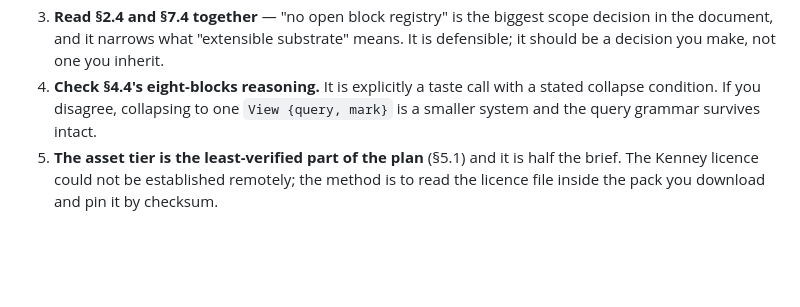
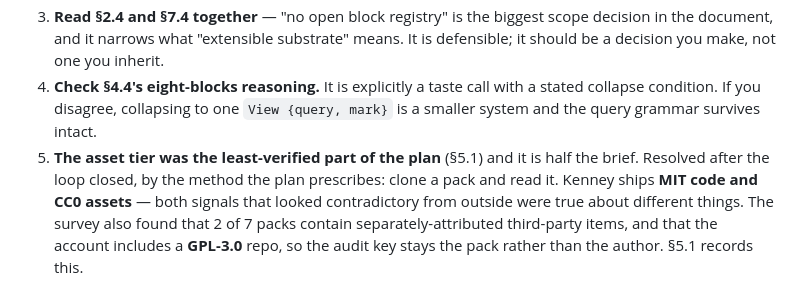
Before and after one commit to DanielSaanu/Auto-ui, a Markdown page: docs/qa/v5-sandbox-summary.md, the part around the change. Rendered like a GitHub page; blank space fills up the shorter version.

```diff
--- a/docs/qa/v5-sandbox-summary.md
+++ b/docs/qa/v5-sandbox-summary.md
@@ -134,6 +134,9 @@ do before any code is written.
 4. **Check §4.4's eight-blocks reasoning.** It is explicitly a taste call with a stated collapse
    condition. If you disagree, collapsing to one `View {query, mark}` is a smaller system and
    the query grammar survives intact.
-5. **The asset tier is the least-verified part of the plan** (§5.1) and it is half the brief.
-   The Kenney licence could not be established remotely; the method is to read the licence file
-   inside the pack you download and pin it by checksum.
+5. **The asset tier was the least-verified part of the plan** (§5.1) and it is half the brief.
+   Resolved after the loop closed, by the method the plan prescribes: clone a pack and read it.
+   Kenney ships **MIT code and CC0 assets** — both signals that looked contradictory from
+   outside were true about different things. The survey also found that 2 of 7 packs contain
+   separately-attributed third-party items, and that the account includes a **GPL-3.0** repo, so
+   the audit key stays the pack rather than the author. §5.1 records this.
```
Also changed, not shown: docs/plan/v8.md (+30 -10 lines).
